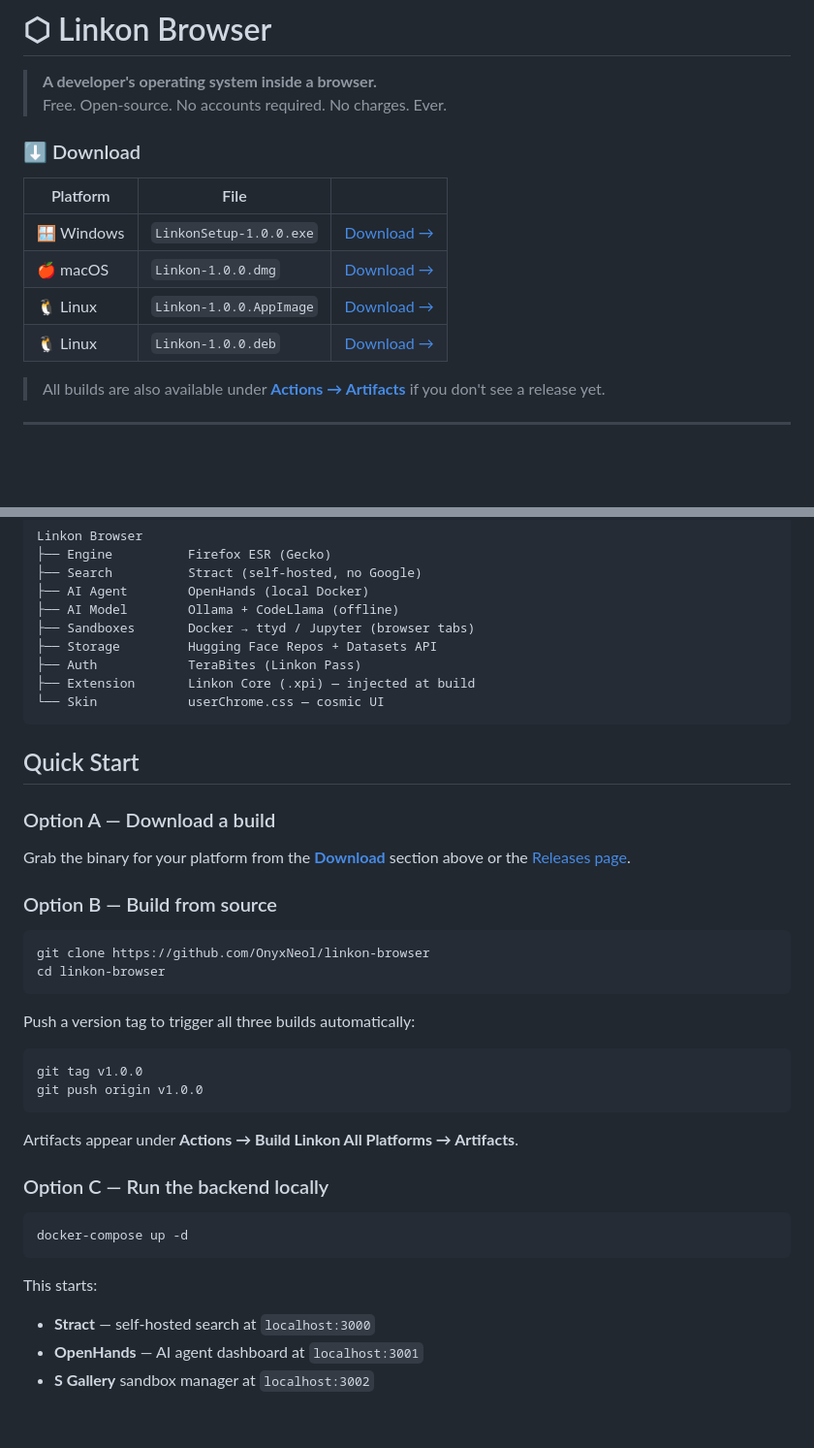
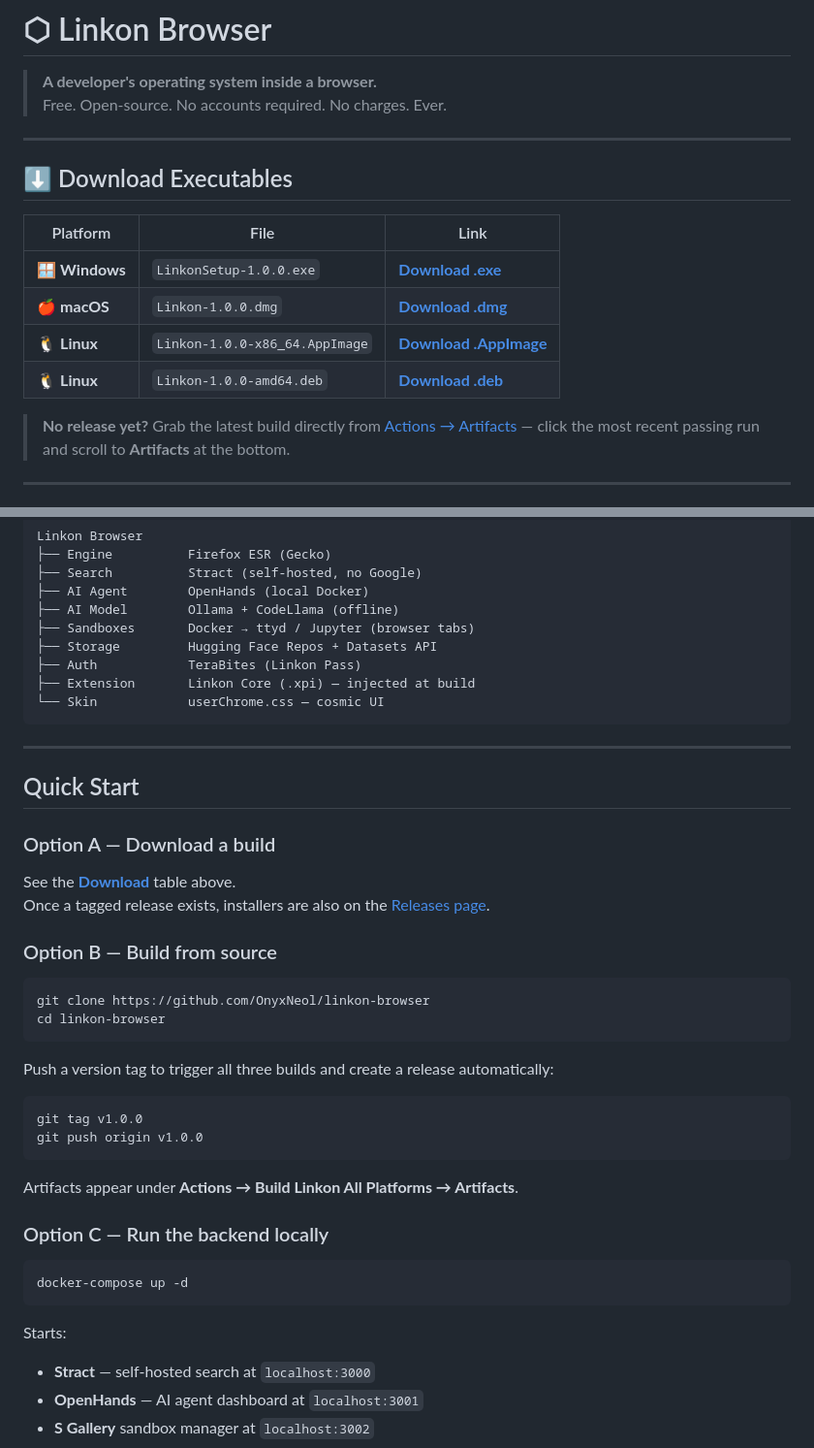
Before and after one commit to OnyxNeol/linkon-browser, a Markdown page: README.md, 2 parts joined by grey strips. Shown at 97% size. Drawn GitHub-style; blank space fills up the shorter version.

Commit message:
docs: add download table with direct executable links right below title

````diff
--- a/README.md
+++ b/README.md
@@ -3,16 +3,18 @@
 > **A developer's operating system inside a browser.**
 > Free. Open-source. No accounts required. No charges. Ever.
 
-### ⬇️ Download
+---
 
-| Platform | File | |
+## ⬇️ Download Executables
+
+| Platform | File | Link |
 |---|---|---|
-| 🪟 Windows | `LinkonSetup-1.0.0.exe` | [Download →](https://github.com/OnyxNeol/linkon-browser/releases/latest/download/LinkonSetup-1.0.0.exe) |
-| 🍎 macOS | `Linkon-1.0.0.dmg` | [Download →](https://github.com/OnyxNeol/linkon-browser/releases/latest/download/Linkon-1.0.0.dmg) |
-| 🐧 Linux | `Linkon-1.0.0.AppImage` | [Download →](https://github.com/OnyxNeol/linkon-browser/releases/latest/download/Linkon-1.0.0.AppImage) |
-| 🐧 Linux | `Linkon-1.0.0.deb` | [Download →](https://github.com/OnyxNeol/linkon-browser/releases/latest/download/Linkon-1.0.0.deb) |
+| 🪟 **Windows** | `LinkonSetup-1.0.0.exe` | [**Download .exe**](https://github.com/OnyxNeol/linkon-browser/releases/latest/download/LinkonSetup-1.0.0.exe) |
+| 🍎 **macOS** | `Linkon-1.0.0.dmg` | [**Download .dmg**](https://github.com/OnyxNeol/linkon-browser/releases/latest/download/Linkon-1.0.0.dmg) |
+| 🐧 **Linux** | `Linkon-1.0.0-x86_64.AppImage` | [**Download .AppImage**](https://github.com/OnyxNeol/linkon-browser/releases/latest/download/Linkon-1.0.0-x86_64.AppImage) |
+| 🐧 **Linux** | `Linkon-1.0.0-amd64.deb` | [**Download .deb**](https://github.com/OnyxNeol/linkon-browser/releases/latest/download/Linkon-1.0.0-amd64.deb) |
 
-> All builds are also available under [**Actions → Artifacts**](https://github.com/OnyxNeol/linkon-browser/actions/workflows/build-all.yml) if you don't see a release yet.
+> **No release yet?** Grab the latest build directly from [Actions → Artifacts](https://github.com/OnyxNeol/linkon-browser/actions/workflows/build-all.yml) — click the most recent passing run and scroll to **Artifacts** at the bottom.
 
 ---
 
@@ -88,10 +90,13 @@ Linkon Browser
 └── Skin            userChrome.css — cosmic UI
 ```
 
+---
+
 ## Quick Start
 
 ### Option A — Download a build
-Grab the binary for your platform from the [**Download**](#️-download) section above or the [Releases page](https://github.com/OnyxNeol/linkon-browser/releases).
+See the [**Download**](#️-download-executables) table above.
+Once a tagged release exists, installers are also on the [Releases page](https://github.com/OnyxNeol/linkon-browser/releases).
 
 ### Option B — Build from source
 
@@ -100,7 +105,8 @@ git clone https://github.com/OnyxNeol/linkon-browser
 cd linkon-browser
 ```
 
-Push a version tag to trigger all three builds automatically:
+Push a version tag to trigger all three builds and create a release automatically:
+
 ```bash
 git tag v1.0.0
 git push origin v1.0.0
@@ -114,7 +120,7 @@ Artifacts appear under **Actions → Build Linkon All Platforms → Artifacts**.
 docker-compose up -d
 ```
 
-This starts:
+Starts:
 - **Stract** — self-hosted search at `localhost:3000`
 - **OpenHands** — AI agent dashboard at `localhost:3001`
 - **S Gallery** sandbox manager at `localhost:3002`
````
Also changed, not shown: other parts of README.md (+2 -2 lines).
